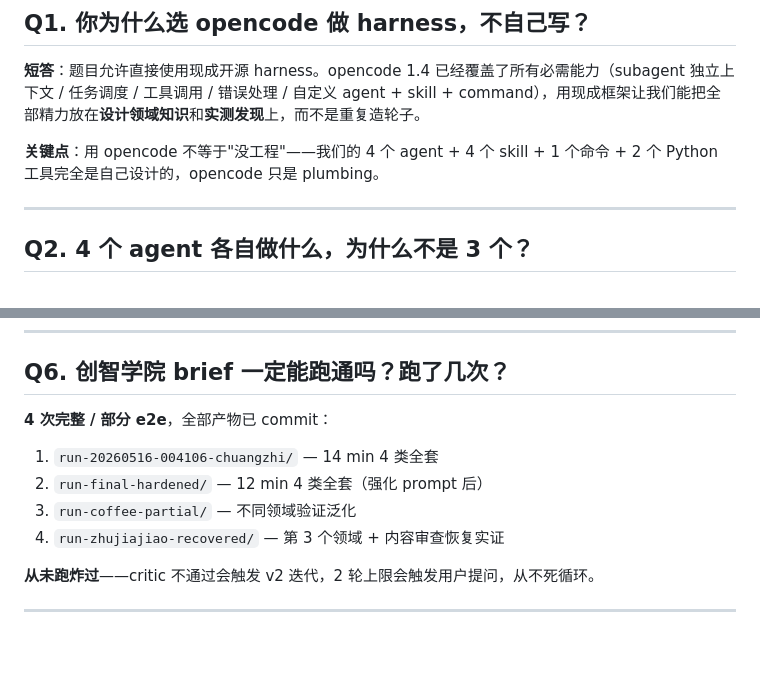
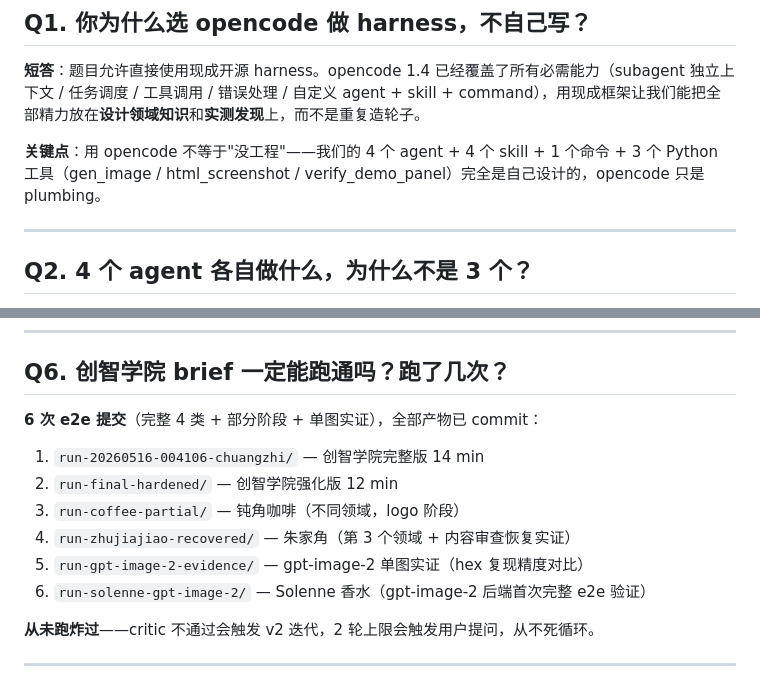
Before and after one commit to recynie/SII-vibe-designer, a Markdown page: docs/defense-qa.md, 2 parts joined by grey strips. Drawn GitHub-style; blank space fills up the shorter version.

Commit message:
milestone-35: fix defense-qa fact drift
Cross-checked claims in defense-qa.md vs actual repo state:
- Q1: '2 个 Python 工具' → '3 个'（gen_image, html_screenshot,
  verify_demo_panel after milestone-26）
- Q6: '4 次 e2e' → '6 次'（matches Q9 and run table）
  Lists all 6 demo runs explicitly with what each proves.

These would have been embarrassing live during defense if a sharp
audience member counted the directories.

```diff
--- a/docs/defense-qa.md
+++ b/docs/defense-qa.md
@@ -8,7 +8,7 @@
 
 **短答**：题目允许直接使用现成开源 harness。opencode 1.4 已经覆盖了所有必需能力（subagent 独立上下文 / 任务调度 / 工具调用 / 错误处理 / 自定义 agent + skill + command），用现成框架让我们能把全部精力放在**设计领域知识**和**实测发现**上，而不是重复造轮子。
 
-**关键点**：用 opencode 不等于"没工程"——我们的 4 个 agent + 4 个 skill + 1 个命令 + 2 个 Python 工具完全是自己设计的，opencode 只是 plumbing。
+**关键点**：用 opencode 不等于"没工程"——我们的 4 个 agent + 4 个 skill + 1 个命令 + 3 个 Python 工具（gen_image / html_screenshot / verify_demo_panel）完全是自己设计的，opencode 只是 plumbing。
 
 ---
 
@@ -70,12 +70,14 @@ gpt-image-2 严格度高 2x+ 但中转站慢 4x+。
 
 ## Q6. 创智学院 brief 一定能跑通吗？跑了几次？
 
-**4 次完整 / 部分 e2e**，全部产物已 commit：
+**6 次 e2e 提交**（完整 4 类 + 部分阶段 + 单图实证），全部产物已 commit：
 
-1. `run-20260516-004106-chuangzhi/` — 14 min 4 类全套
-2. `run-final-hardened/` — 12 min 4 类全套（强化 prompt 后）
-3. `run-coffee-partial/` — 不同领域验证泛化
-4. `run-zhujiajiao-recovered/` — 第 3 个领域 + 内容审查恢复实证
+1. `run-20260516-004106-chuangzhi/` — 创智学院完整版 14 min
+2. `run-final-hardened/` — 创智学院强化版 12 min
+3. `run-coffee-partial/` — 钝角咖啡（不同领域，logo 阶段）
+4. `run-zhujiajiao-recovered/` — 朱家角（第 3 个领域 + 内容审查恢复实证）
+5. `run-gpt-image-2-evidence/` — gpt-image-2 单图实证（hex 复现精度对比）
+6. `run-solenne-gpt-image-2/` — Solenne 香水（gpt-image-2 后端首次完整 e2e 验证）
 
 **从未跑炸过**——critic 不通过会触发 v2 迭代，2 轮上限会触发用户提问，从不死循环。
 
```
